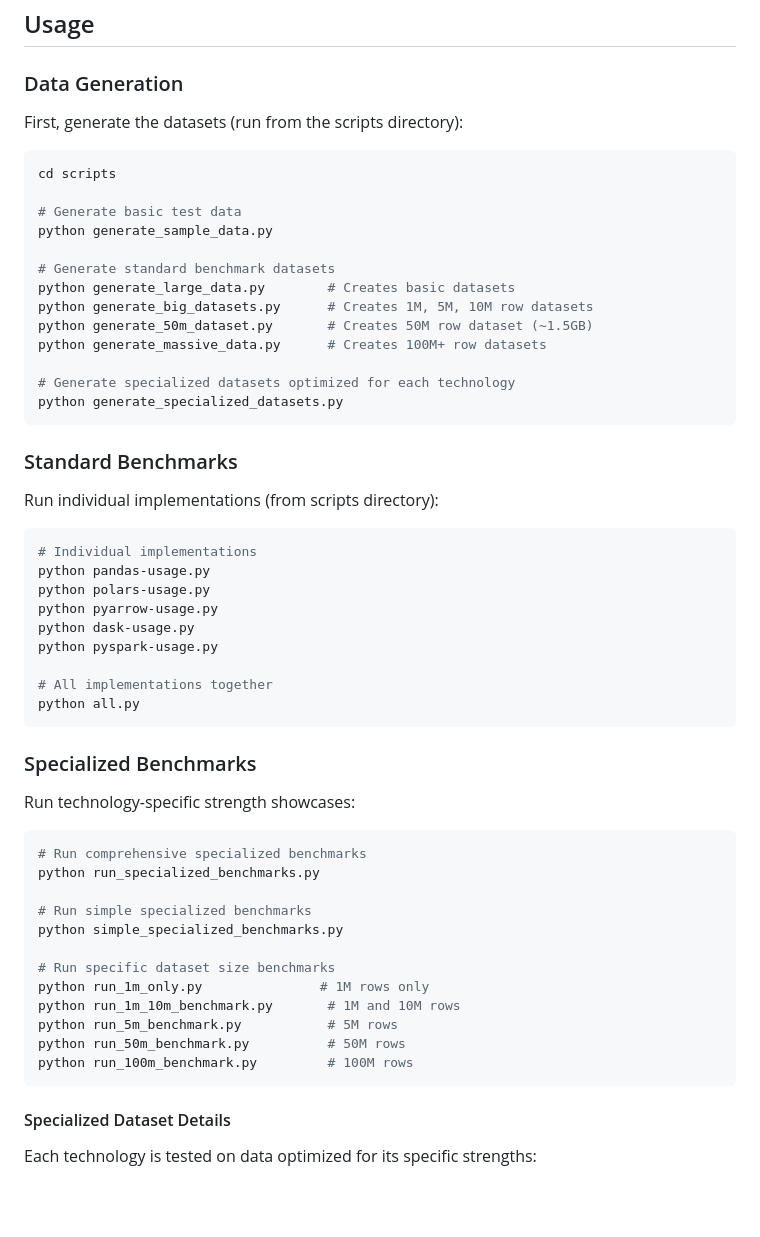
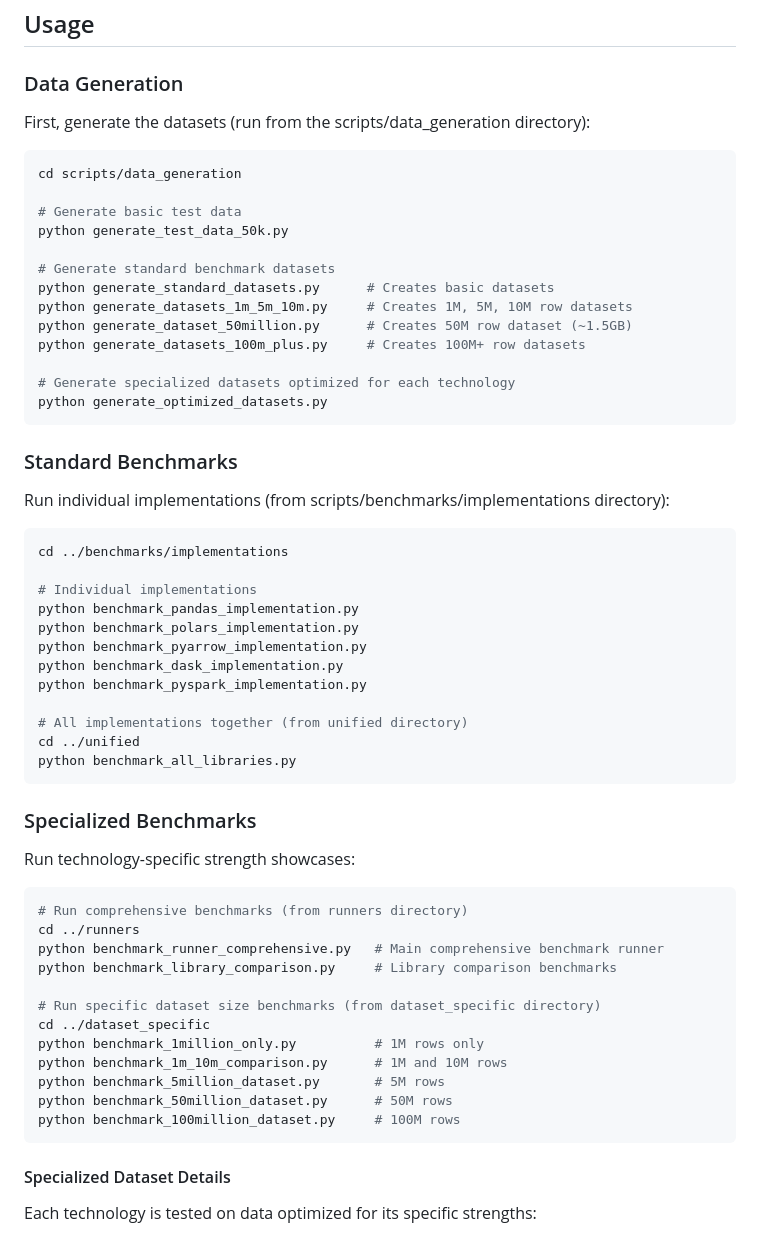
Before and after one commit to Zirubihara/study-stuff, a Markdown page: README.md, the part around the change printed below. GitHub-like rendering; blank space fills up the shorter version.

````diff
--- a/README.md
+++ b/README.md
@@ -101,38 +109,41 @@ study-stuff/
 
 ### Data Generation
 
-First, generate the datasets (run from the scripts directory):
+First, generate the datasets (run from the scripts/data_generation directory):
 
 ```bash
-cd scripts
+cd scripts/data_generation
 
 # Generate basic test data
-python generate_sample_data.py
+python generate_test_data_50k.py
 
 # Generate standard benchmark datasets
-python generate_large_data.py        # Creates basic datasets
-python generate_big_datasets.py      # Creates 1M, 5M, 10M row datasets
-python generate_50m_dataset.py       # Creates 50M row dataset (~1.5GB)
-python generate_massive_data.py      # Creates 100M+ row datasets
+python generate_standard_datasets.py      # Creates basic datasets
+python generate_datasets_1m_5m_10m.py     # Creates 1M, 5M, 10M row datasets
+python generate_dataset_50million.py      # Creates 50M row dataset (~1.5GB)
+python generate_datasets_100m_plus.py     # Creates 100M+ row datasets
 
 # Generate specialized datasets optimized for each technology
-python generate_specialized_datasets.py
+python generate_optimized_datasets.py
 ```
 
 ### Standard Benchmarks
 
-Run individual implementations (from scripts directory):
+Run individual implementations (from scripts/benchmarks/implementations directory):
 
 ```bash
+cd ../benchmarks/implementations
+
 # Individual implementations
-python pandas-usage.py
-python polars-usage.py
-python pyarrow-usage.py
-python dask-usage.py
-python pyspark-usage.py
+python benchmark_pandas_implementation.py
+python benchmark_polars_implementation.py
+python benchmark_pyarrow_implementation.py
+python benchmark_dask_implementation.py
+python benchmark_pyspark_implementation.py
 
-# All implementations together
-python all.py
+# All implementations together (from unified directory)
+cd ../unified
+python benchmark_all_libraries.py
 ```
 
 ### Specialized Benchmarks
@@ -140,18 +151,18 @@ python all.py
 Run technology-specific strength showcases:
 
 ```bash
-# Run comprehensive specialized benchmarks
-python run_specialized_benchmarks.py
+# Run comprehensive benchmarks (from runners directory)
+cd ../runners
+python benchmark_runner_comprehensive.py   # Main comprehensive benchmark runner
+python benchmark_library_comparison.py     # Library comparison benchmarks
 
-# Run simple specialized benchmarks
-python simple_specialized_benchmarks.py
-
-# Run specific dataset size benchmarks
-python run_1m_only.py               # 1M rows only
-python run_1m_10m_benchmark.py       # 1M and 10M rows
-python run_5m_benchmark.py           # 5M rows
-python run_50m_benchmark.py          # 50M rows
-python run_100m_benchmark.py         # 100M rows
+# Run specific dataset size benchmarks (from dataset_specific directory)
+cd ../dataset_specific
+python benchmark_1million_only.py          # 1M rows only
+python benchmark_1m_10m_comparison.py      # 1M and 10M rows
+python benchmark_5million_dataset.py       # 5M rows
+python benchmark_50million_dataset.py      # 50M rows
+python benchmark_100million_dataset.py     # 100M rows
 ```
 
 #### Specialized Dataset Details
````
Also changed, not shown: other parts of README.md (+40 -30 lines).
